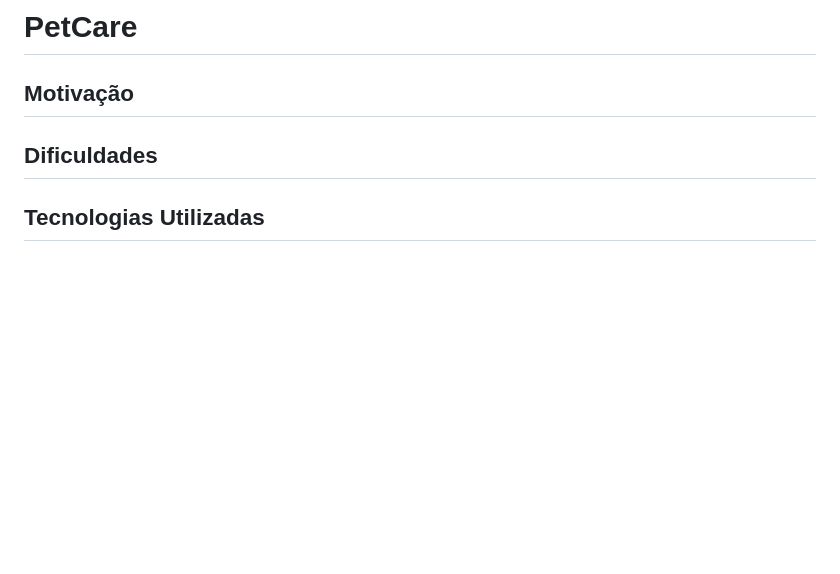
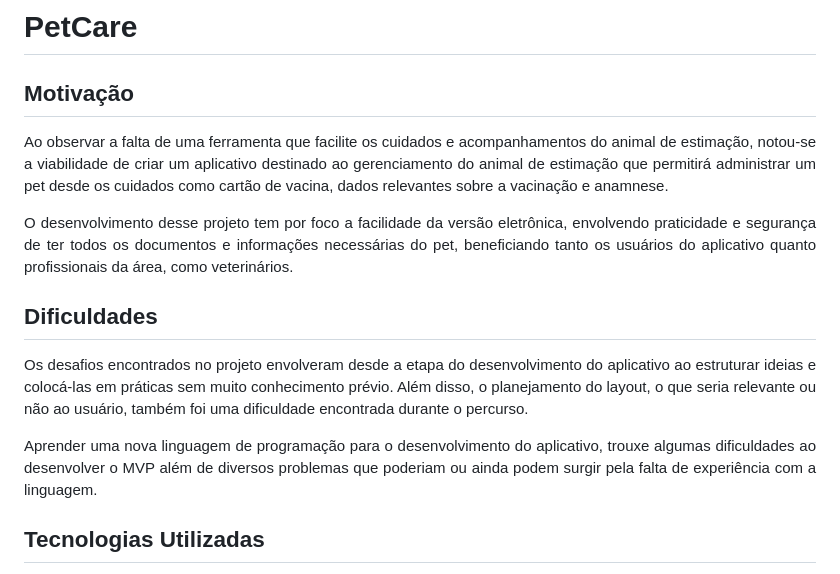
Before and after one commit to pablossousa/petcare, a Markdown page: README.md, the part around the change. Drawn GitHub-style; blank space fills up the shorter version.

```diff
--- a/README.md
+++ b/README.md
@@ -2,7 +2,24 @@
 
 <h2>Motivação</h2>
 
+<p align="justify">
+Ao observar a falta de uma ferramenta que facilite os cuidados e acompanhamentos do animal de estimação, notou-se a viabilidade de criar um aplicativo destinado ao gerenciamento do animal de estimação que permitirá administrar um pet desde os cuidados como cartão de vacina, dados relevantes sobre a vacinação e anamnese.
+</p>
+
+<p align="justify">
+O desenvolvimento desse projeto tem por foco a facilidade da versão eletrônica, envolvendo praticidade e segurança de ter todos os documentos e informações necessárias do pet, beneficiando tanto os usuários do aplicativo quanto profissionais da área, como veterinários.
+</p>
+
 <h2>Dificuldades</h2>
+
+<p align="justify">
+Os desafios encontrados no projeto envolveram desde a etapa do desenvolvimento do aplicativo ao estruturar ideias e colocá-las em práticas sem muito conhecimento prévio. Além disso, o planejamento do layout, o que seria relevante ou não ao usuário, também foi uma dificuldade encontrada durante o percurso.
+</p>
+
+<p align="justify">
+Aprender uma nova linguagem de programação para o desenvolvimento do aplicativo, trouxe algumas dificuldades ao desenvolver o MVP além de diversos problemas que poderiam ou ainda podem surgir pela falta de experiência com a linguagem.
+</p>
+
 
 <h2>Tecnologias Utilizadas</h2>
 <p align="justify">
```
